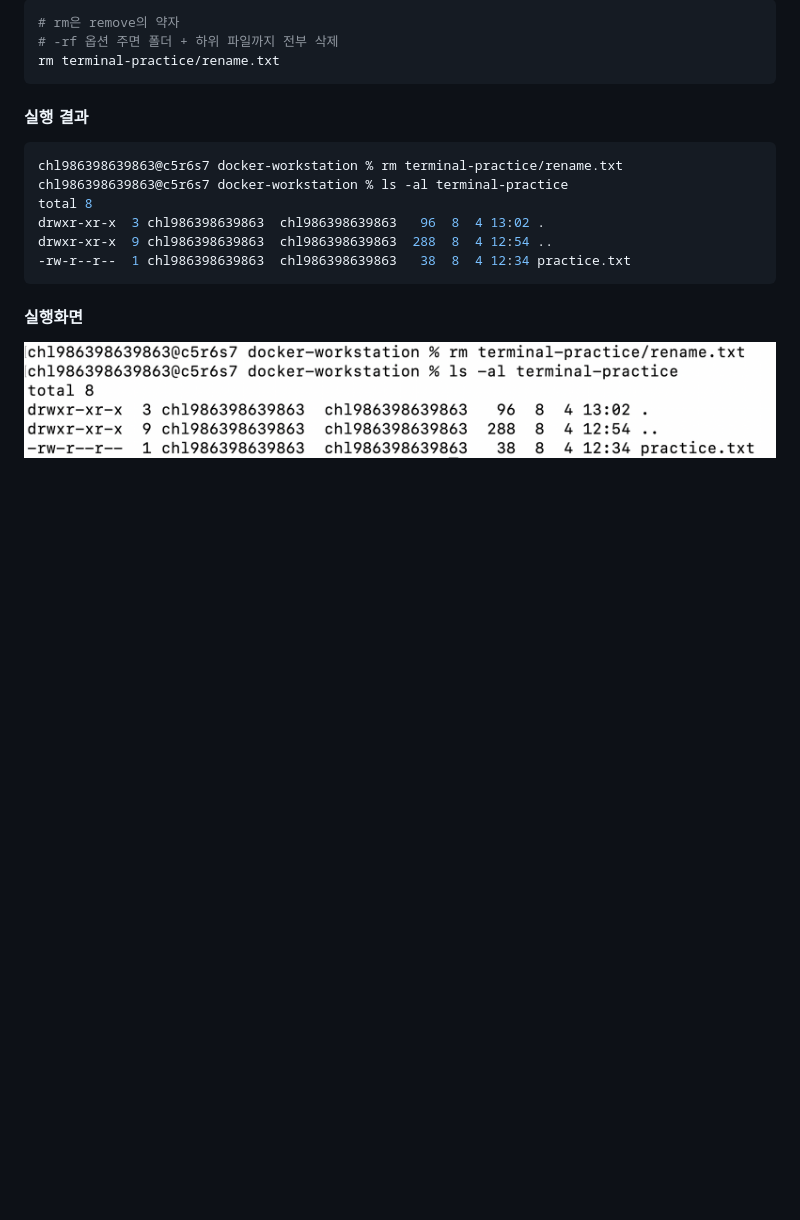
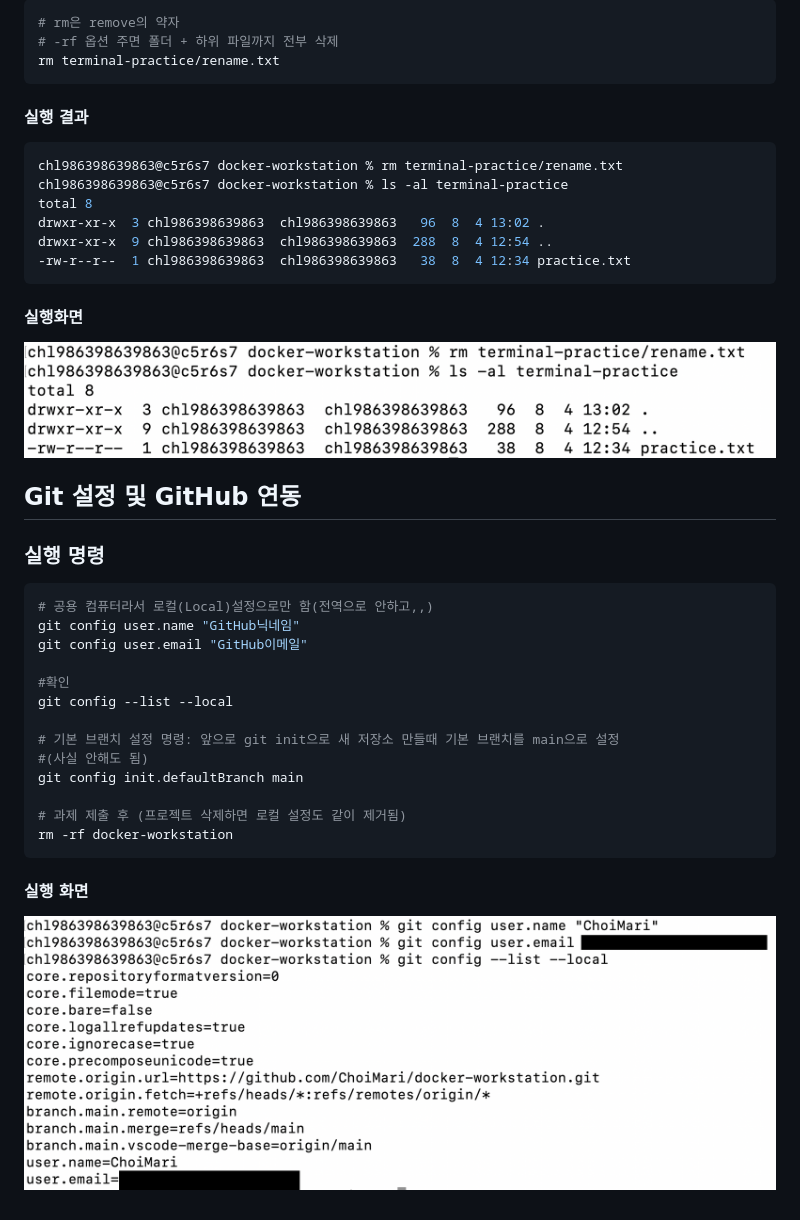
Before and after one commit to ChoiMari/docker-workstation, a Markdown page: README.md, the part around the change. GitHub-like rendering; pictures changed too: assets/git.png (added); blank space fills up the shorter version.

Commit message:
docs: git 설정

````diff
--- a/README.md
+++ b/README.md
@@ -448,3 +448,25 @@ drwxr-xr-x  9 chl986398639863  chl986398639863  288  8  4 12:54 ..
 
 #### 실행화면
 ![rm](./assets/rm.png)
+
+## Git 설정 및 GitHub 연동
+
+### 실행 명령
+```bash
+# 공용 컴퓨터라서 로컬(Local)설정으로만 함(전역으로 안하고,,)
+git config user.name "GitHub닉네임"
+git config user.email "GitHub이메일"
+
+#확인
+git config --list --local
+
+# 기본 브랜치 설정 명령: 앞으로 git init으로 새 저장소 만들때 기본 브랜치를 main으로 설정
+#(사실 안해도 됨)
+git config init.defaultBranch main
+
+# 과제 제출 후 (프로젝트 삭제하면 로컬 설정도 같이 제거됨)
+rm -rf docker-workstation
+```
+
+#### 실행 화면
+![git](./assets/git.png)
````
